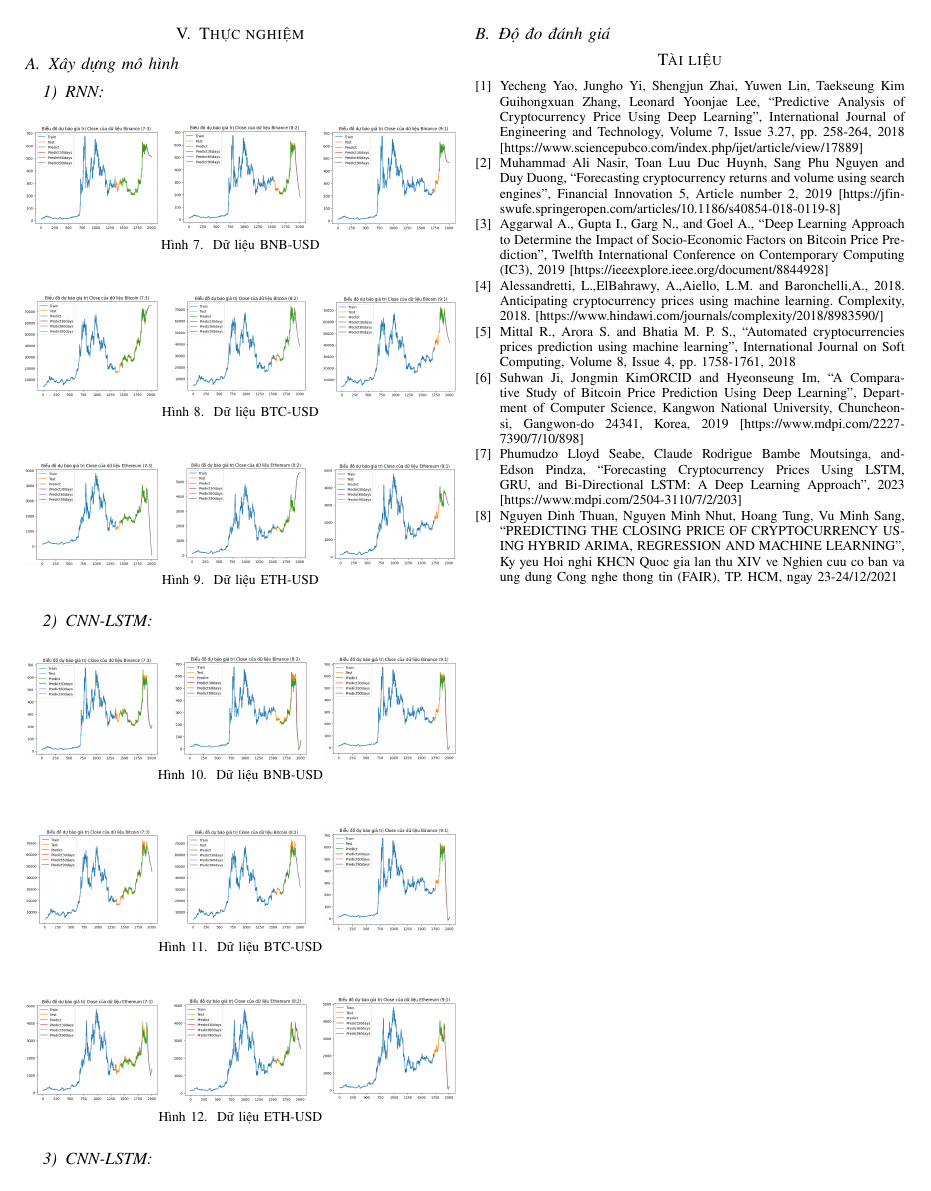
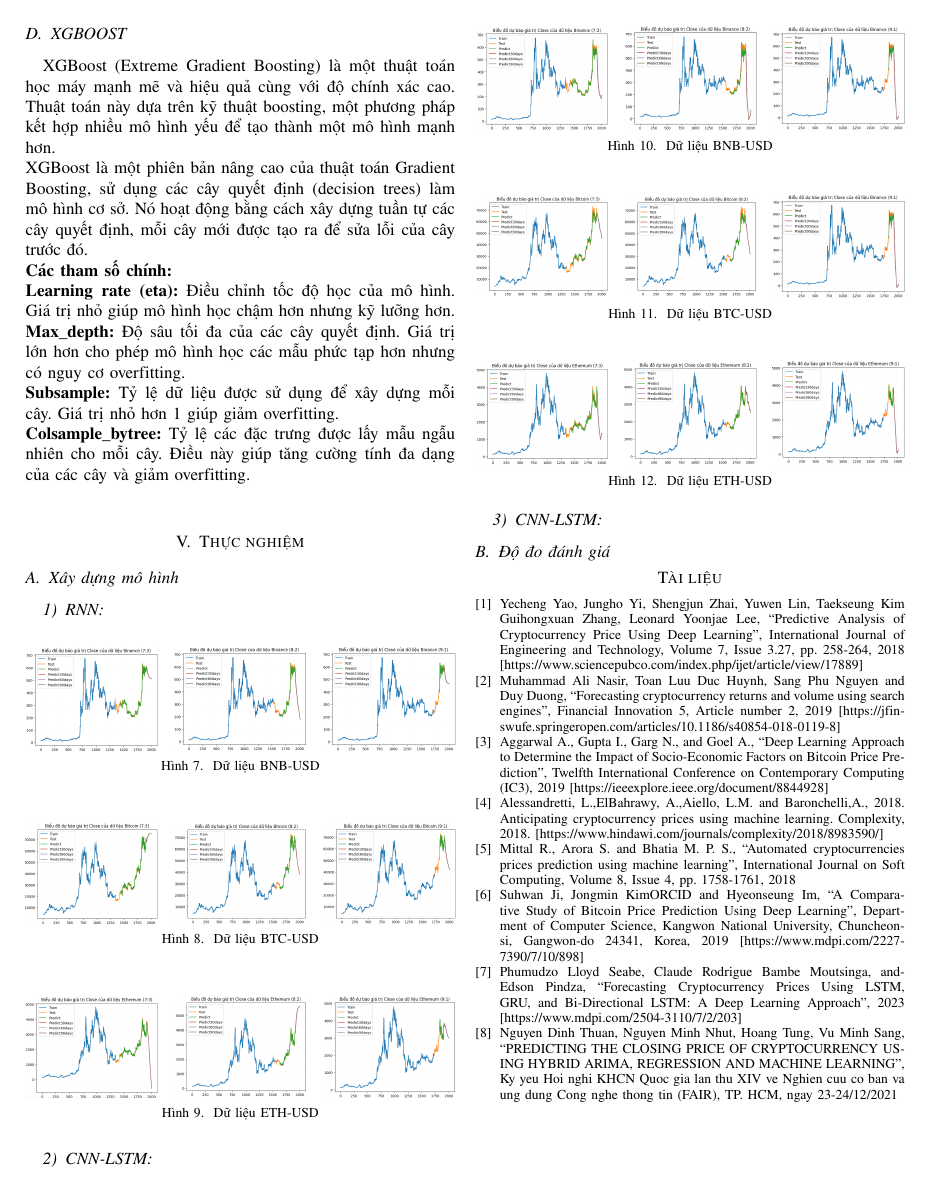
Before and after one commit to Kao2-03/IS403_O21_17, a LaTeX paper (Latex/Week6_Nhom17/Week6_Nhom17.tex): page 4 of 4. Compiled offline with pdfLaTeX; a missing font is replaced by an installed copy or a similar font; a LaTeX package or settings file that is missing is left out.

Commit message:
Phương pháp luận cho XGBoost

```diff
--- a/Latex/Week6_Nhom17/Week6_Nhom17.tex
+++ b/Latex/Week6_Nhom17/Week6_Nhom17.tex
@@ -179,7 +179,14 @@ Trong đó:\\
 	\indent\textbullet\ \(\beta_0\) là hệ số chặn.\\
 	\indent\textbullet\ \(\beta_1,..., \beta_k\) hệ số tuyến tính.\\
 	\indent\textbullet\ \(\varepsilon\) là sai số.
-
+    \subsection{XGBOOST}
+    XGBoost (Extreme Gradient Boosting) là một thuật toán học máy mạnh mẽ và hiệu quả cùng với độ chính xác cao. Thuật toán này dựa trên kỹ thuật boosting, một phương pháp kết hợp nhiều mô hình yếu để tạo thành một mô hình mạnh hơn.\\
+    XGBoost là một phiên bản nâng cao của thuật toán Gradient Boosting, sử dụng các cây quyết định (decision trees) làm mô hình cơ sở. Nó hoạt động bằng cách xây dựng tuần tự các cây quyết định, mỗi cây mới được tạo ra để sửa lỗi của cây trước đó.\\
+    \textbf{Các tham số chính:}\\
+    \textbf{Learning rate (eta):} Điều chỉnh tốc độ học của mô hình. Giá trị nhỏ giúp mô hình học chậm hơn nhưng kỹ lưỡng hơn.\\
+    \textbf{Max\_depth:} Độ sâu tối đa của các cây quyết định. Giá trị lớn hơn cho phép mô hình học các mẫu phức tạp hơn nhưng có nguy cơ overfitting.\\
+    \textbf{Subsample:} Tỷ lệ dữ liệu được sử dụng để xây dựng mỗi cây. Giá trị nhỏ hơn 1 giúp giảm overfitting.\\
+    \textbf{Colsample\_bytree:} Tỷ lệ các đặc trưng được lấy mẫu ngẫu nhiên cho mỗi cây. Điều này giúp tăng cường tính đa dạng của các cây và giảm overfitting.\\
 \section{Thực nghiệm}
 
 \subsection{Xây dựng mô hình}
```
